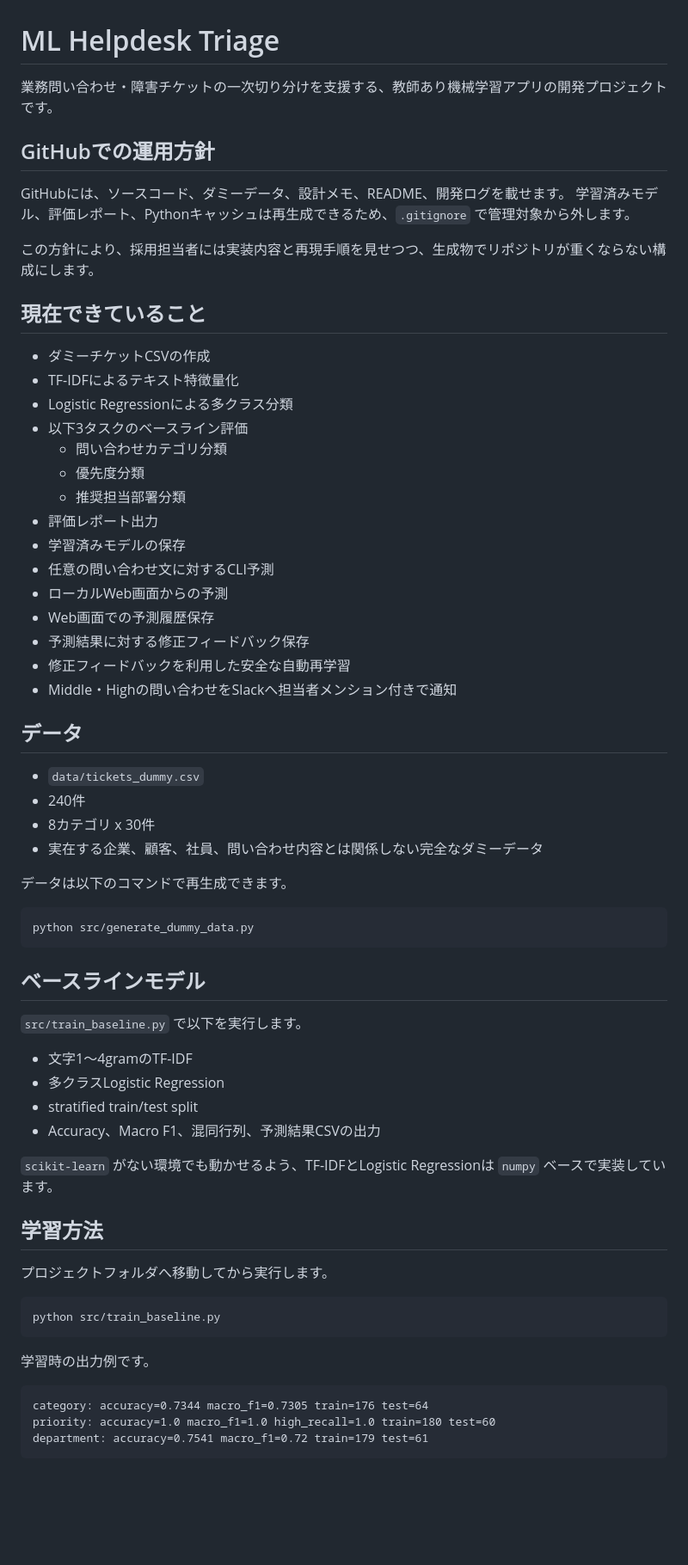
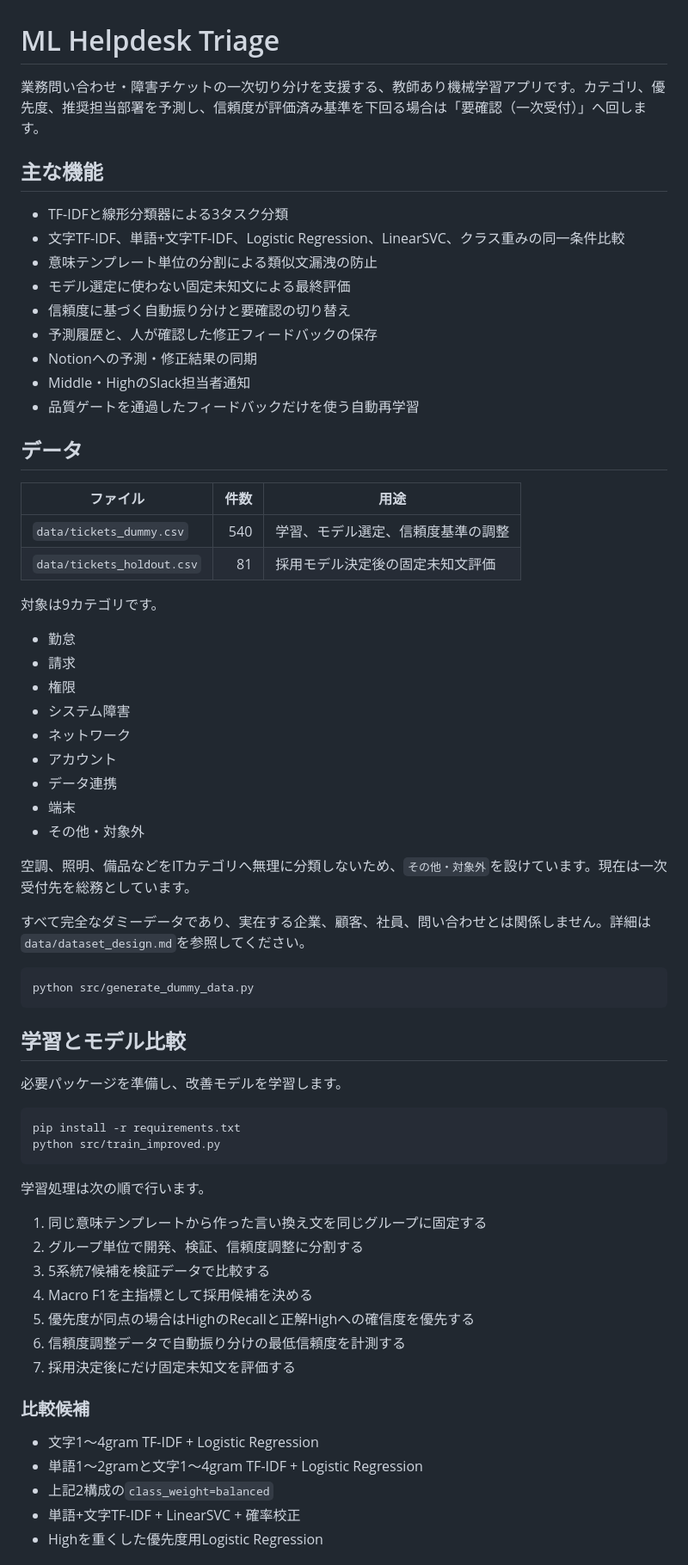
Before and after one commit to TakeruKawazoe/ml-helpdesk-triage, a Markdown page: README.md, the part around one of its changes. Shown at 86% size. Drawn GitHub-style; blank space fills up the shorter version.

````diff
--- a/README.md
+++ b/README.md
@@ -1,67 +1,70 @@
 # ML Helpdesk Triage
 
-業務問い合わせ・障害チケットの一次切り分けを支援する、教師あり機械学習アプリの開発プロジェクトです。
+業務問い合わせ・障害チケットの一次切り分けを支援する、教師あり機械学習アプリです。カテゴリ、優先度、推奨担当部署を予測し、信頼度が評価済み基準を下回る場合は「要確認（一次受付）」へ回します。
 
-## GitHubでの運用方針
+## 主な機能
 
-GitHubには、ソースコード、ダミーデータ、設計メモ、README、開発ログを載せます。
-学習済みモデル、評価レポート、Pythonキャッシュは再生成できるため、`.gitignore` で管理対象から外します。
-
-この方針により、採用担当者には実装内容と再現手順を見せつつ、生成物でリポジトリが重くならない構成にします。
-
-## 現在できていること
-
-- ダミーチケットCSVの作成
-- TF-IDFによるテキスト特徴量化
-- Logistic Regressionによる多クラス分類
-- 以下3タスクのベースライン評価
-  - 問い合わせカテゴリ分類
-  - 優先度分類
-  - 推奨担当部署分類
-- 評価レポート出力
-- 学習済みモデルの保存
-- 任意の問い合わせ文に対するCLI予測
-- ローカルWeb画面からの予測
-- Web画面での予測履歴保存
-- 予測結果に対する修正フィードバック保存
-- 修正フィードバックを利用した安全な自動再学習
-- Middle・Highの問い合わせをSlackへ担当者メンション付きで通知
+- TF-IDFと線形分類器による3タスク分類
+- 文字TF-IDF、単語+文字TF-IDF、Logistic Regression、LinearSVC、クラス重みの同一条件比較
+- 意味テンプレート単位の分割による類似文漏洩の防止
+- モデル選定に使わない固定未知文による最終評価
+- 信頼度に基づく自動振り分けと要確認の切り替え
+- 予測履歴と、人が確認した修正フィードバックの保存
+- Notionへの予測・修正結果の同期
+- Middle・HighのSlack担当者通知
+- 品質ゲートを通過したフィードバックだけを使う自動再学習
 
 ## データ
 
-- `data/tickets_dummy.csv`
-- 240件
-- 8カテゴリ x 30件
-- 実在する企業、顧客、社員、問い合わせ内容とは関係しない完全なダミーデータ
+| ファイル | 件数 | 用途 |
+|---|---:|---|
+| `data/tickets_dummy.csv` | 540 | 学習、モデル選定、信頼度基準の調整 |
+| `data/tickets_holdout.csv` | 81 | 採用モデル決定後の固定未知文評価 |
 
-データは以下のコマンドで再生成できます。
+対象は9カテゴリです。
+
+- 勤怠
+- 請求
+- 権限
+- システム障害
+- ネットワーク
+- アカウント
+- データ連携
+- 端末
+- その他・対象外
+
+空調、照明、備品などをITカテゴリへ無理に分類しないため、`その他・対象外`を設けています。現在は一次受付先を総務としています。
+
+すべて完全なダミーデータであり、実在する企業、顧客、社員、問い合わせとは関係しません。詳細は`data/dataset_design.md`を参照してください。
 
 ```bash
 python src/generate_dummy_data.py
 ```
 
-## ベースラインモデル
+## 学習とモデル比較
 
-`src/train_baseline.py` で以下を実行します。
-
-- 文字1〜4gramのTF-IDF
-- 多クラスLogistic Regression
-- stratified train/test split
-- Accuracy、Macro F1、混同行列、予測結果CSVの出力
-
-`scikit-learn` がない環境でも動かせるよう、TF-IDFとLogistic Regressionは `numpy` ベースで実装しています。
-
-## 学習方法
-
-プロジェクトフォルダへ移動してから実行します。
+必要パッケージを準備し、改善モデルを学習します。
 
 ```bash
-python src/train_baseline.py
+pip install -r requirements.txt
+python src/train_improved.py
 ```
 
-学習時の出力例です。
+学習処理は次の順で行います。
 
-```text
-category: accuracy=0.7344 macro_f1=0.7305 train=176 test=64
-priority: accuracy=1.0 macro_f1=1.0 high_recall=1.0 train=180 test=60
-department: accuracy=0.7541 macro_f1=0.72 train=179 test=61
+1. 同じ意味テンプレートから作った言い換え文を同じグループに固定する
+2. グループ単位で開発、検証、信頼度調整に分割する
+3. 5系統7候補を検証データで比較する
+4. Macro F1を主指標として採用候補を決める
+5. 優先度が同点の場合はHighのRecallと正解Highへの確信度を優先する
+6. 信頼度調整データで自動振り分けの最低信頼度を計測する
+7. 採用決定後にだけ固定未知文を評価する
+
+### 比較候補
+
+- 文字1〜4gram TF-IDF + Logistic Regression
+- 単語1〜2gramと文字1〜4gram TF-IDF + Logistic Regression
+- 上記2構成の`class_weight=balanced`
+- 単語+文字TF-IDF + LinearSVC + 確率校正
+- Highを重くした優先度用Logistic Regression
+
````
Also changed, not shown: other parts of README.md (+68 -135 lines).
